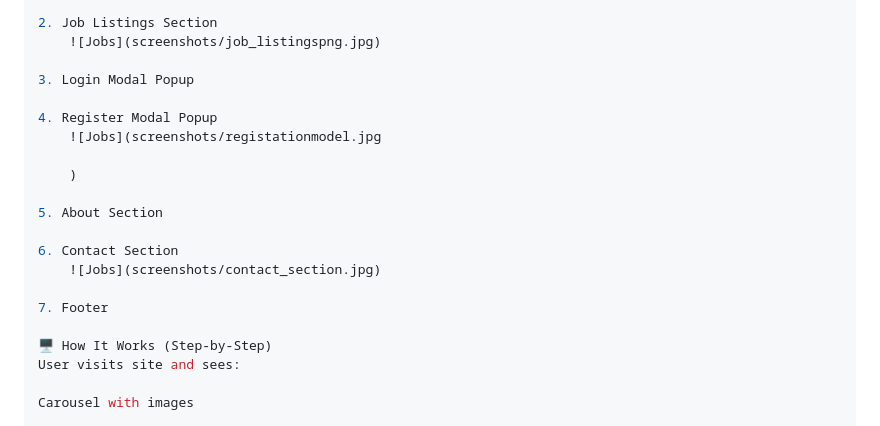
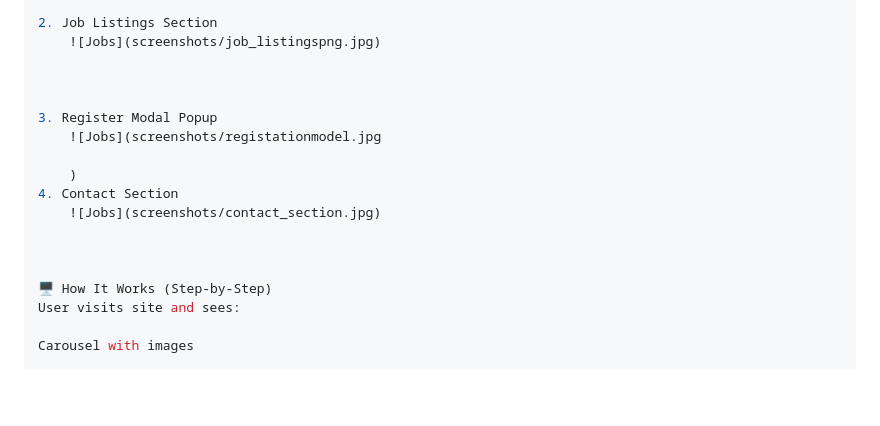
Before and after one commit to PavaniReddy65/jobboard, a Markdown page: README.md, the part around the change. Rendered like a GitHub page; blank space fills up the shorter version.

Commit message:
Update README and submodule pointer

```diff
--- a/README.md
+++ b/README.md
@@ -157,19 +157,16 @@ Replace these placeholders with actual screenshots of your application pages.
 2. Job Listings Section
     ![Jobs](screenshots/job_listingspng.jpg)
 
-3. Login Modal Popup
 
-4. Register Modal Popup
+
+3. Register Modal Popup
     ![Jobs](screenshots/registationmodel.jpg
 
     )
-
-5. About Section
-
-6. Contact Section
+4. Contact Section
     ![Jobs](screenshots/contact_section.jpg)
 
-7. Footer
+
 
 🖥️ How It Works (Step-by-Step)
 User visits site and sees:
```
